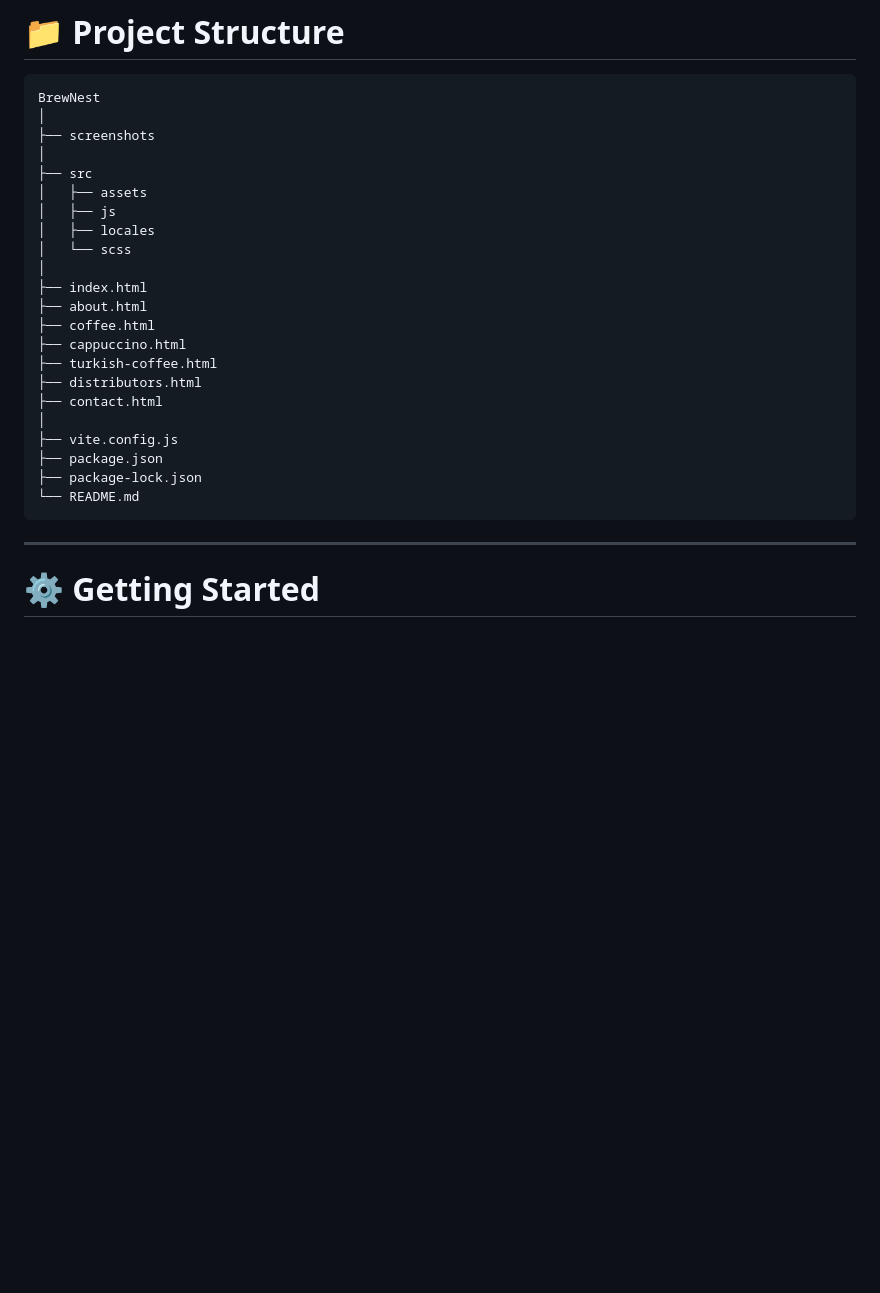
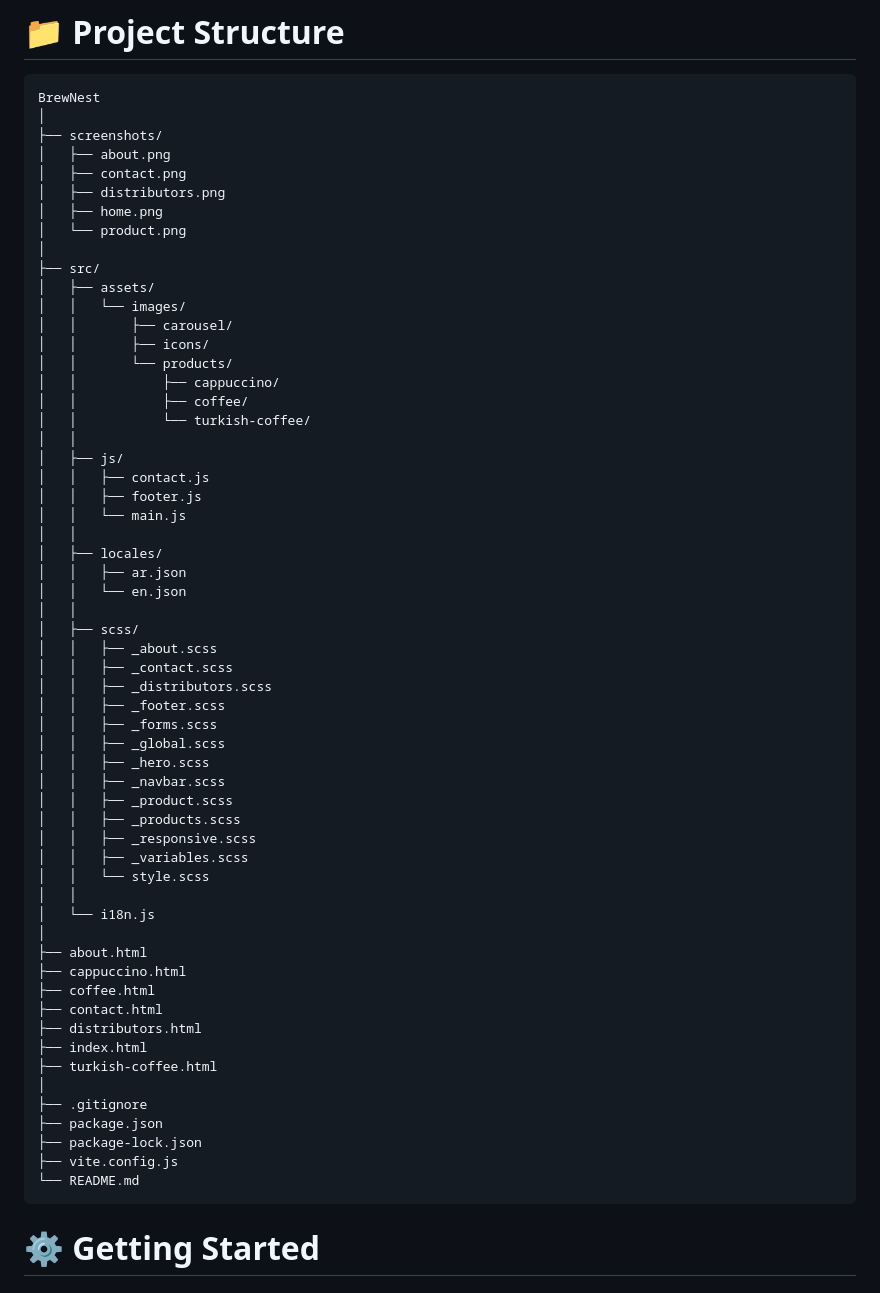
Before and after one commit to Ibrahim-Almahdy/BrewNest, a Markdown page: README.md, the part around the change. Rendered like a GitHub page; blank space fills up the shorter version.

Commit message:
Revise directory structure in README.md
Updated directory structure and added missing files in README.

````diff
--- a/README.md
+++ b/README.md
@@ -109,29 +109,63 @@ https://github.com/Ibrahim-Almahdy/BrewNest
 ```text
 BrewNest
 │
-├── screenshots
+├── screenshots/
+│   ├── about.png
+│   ├── contact.png
+│   ├── distributors.png
+│   ├── home.png
+│   └── product.png
 │
-├── src
-│   ├── assets
-│   ├── js
-│   ├── locales
-│   └── scss
+├── src/
+│   ├── assets/
+│   │   └── images/
+│   │       ├── carousel/
+│   │       ├── icons/
+│   │       └── products/
+│   │           ├── cappuccino/
+│   │           ├── coffee/
+│   │           └── turkish-coffee/
+│   │
+│   ├── js/
+│   │   ├── contact.js
+│   │   ├── footer.js
+│   │   └── main.js
+│   │
+│   ├── locales/
+│   │   ├── ar.json
+│   │   └── en.json
+│   │
+│   ├── scss/
+│   │   ├── _about.scss
+│   │   ├── _contact.scss
+│   │   ├── _distributors.scss
+│   │   ├── _footer.scss
+│   │   ├── _forms.scss
+│   │   ├── _global.scss
+│   │   ├── _hero.scss
+│   │   ├── _navbar.scss
+│   │   ├── _product.scss
+│   │   ├── _products.scss
+│   │   ├── _responsive.scss
+│   │   ├── _variables.scss
+│   │   └── style.scss
+│   │
+│   └── i18n.js
 │
+├── about.html
+├── cappuccino.html
+├── coffee.html
+├── contact.html
+├── distributors.html
 ├── index.html
-├── about.html
-├── coffee.html
-├── cappuccino.html
 ├── turkish-coffee.html
-├── distributors.html
-├── contact.html
 │
-├── vite.config.js
+├── .gitignore
 ├── package.json
 ├── package-lock.json
+├── vite.config.js
 └── README.md
 ```
-
----
 
 # ⚙️ Getting Started
 
````
